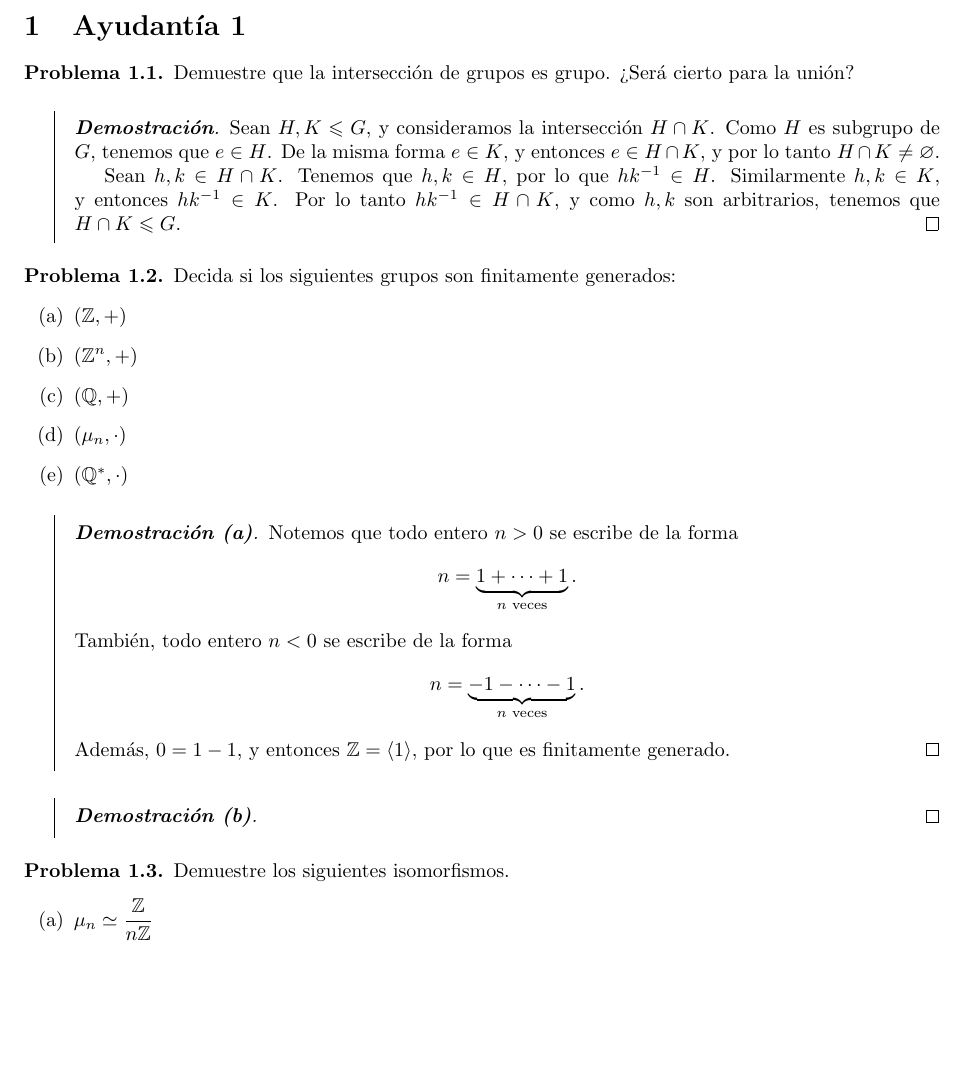
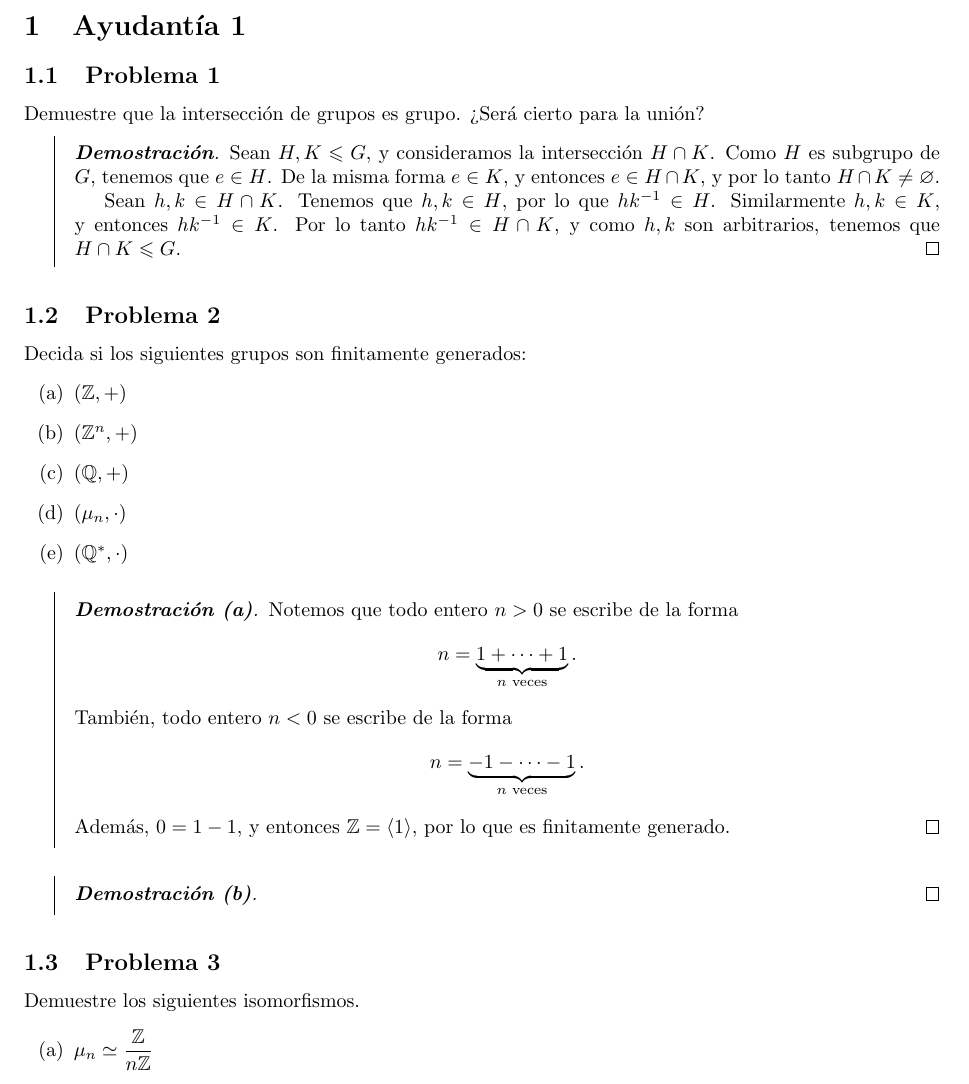
Before and after one commit to kukurbo1/kukurbo1, a LaTeX document (MPG3200 Algebra I/Ayudantia Algebra.tex): part of page 2 of 2, cut so that both start at the same text, the shorter picture padded with empty space. Compiled offline with pdfLaTeX.

Commit message:
Cambié el formato de los problemas, ahora son subsecciones

```diff
--- a/MPG3200 Algebra I/Ayudantia Algebra.tex
+++ b/MPG3200 Algebra I/Ayudantia Algebra.tex
@@ -180,16 +180,15 @@ Ayudante: Valentina Moreno, correo: \texttt{valentina.moreno.1@ug.uchile.cl}
 \newpage
 \section{Ayudantía 1}
 
-\begin{problem}
+\subsection{Problema 1}
 Demuestre que la intersección de grupos es grupo. ¿Será cierto para la unión?
-\end{problem}
 \begin{proof}
     Sean $H,K \leqslant G$, y consideramos la intersección $H \cap K$. Como $H$ es subgrupo de $G$, tenemos que $e \in H$. De la misma forma $e \in K$, y entonces $e \in H \cap K$, y por lo tanto $H \cap K \neq \varnothing$.
 
     Sean $h,k \in H \cap K$. Tenemos que $h,k \in H$, por lo que $hk^{-1} \in H$. Similarmente $h,k \in K$, y entonces $hk^{-1} \in K$. Por lo tanto $hk^{-1} \in H \cap K$, y como $h,k$ son arbitrarios, tenemos que $H \cap K \leqslant G$.
 \end{proof}
 
-\begin{problem}
+\subsection{Problema 2}
 Decida si los siguientes grupos son finitamente generados:
 \begin{enumerate}[(a)]
     \item $(\Z,+)$
@@ -198,7 +197,6 @@ Ayudante: Valentina Moreno, correo: \texttt{valentina.moreno.1@ug.uchile.cl}
     \item $(\mu_n,\c)$
     \item $(\Q^*,\c)$
 \end{enumerate}
-\end{problem}
 \begin{proof}
     [\dem{a}]
     Notemos que todo entero $n >0$ se escribe de la forma
@@ -212,14 +210,13 @@ Ayudante: Valentina Moreno, correo: \texttt{valentina.moreno.1@ug.uchile.cl}
 
 \end{proof}
 
-\begin{problem}
+\subsection{Problema 3}
 Demuestre los siguientes isomorfismos.
 \begin{enumerate}[(a)]
     \item $\ds \mu_n \simeq \znz n$
     \item $\ds \Q^* \simeq \znz 2 \times \bigoplus_{p \text{ primo}} \Z$
     \item $\ds \Aut(\Z^n) \simeq \GL_n(\Z)$
 \end{enumerate}
-\end{problem}
 
 
 
```
Also changed, not shown: MPG3200 Algebra I/Ayudantia Algebra.pdf. Lines whose indentation alone changed are shown as unchanged.
